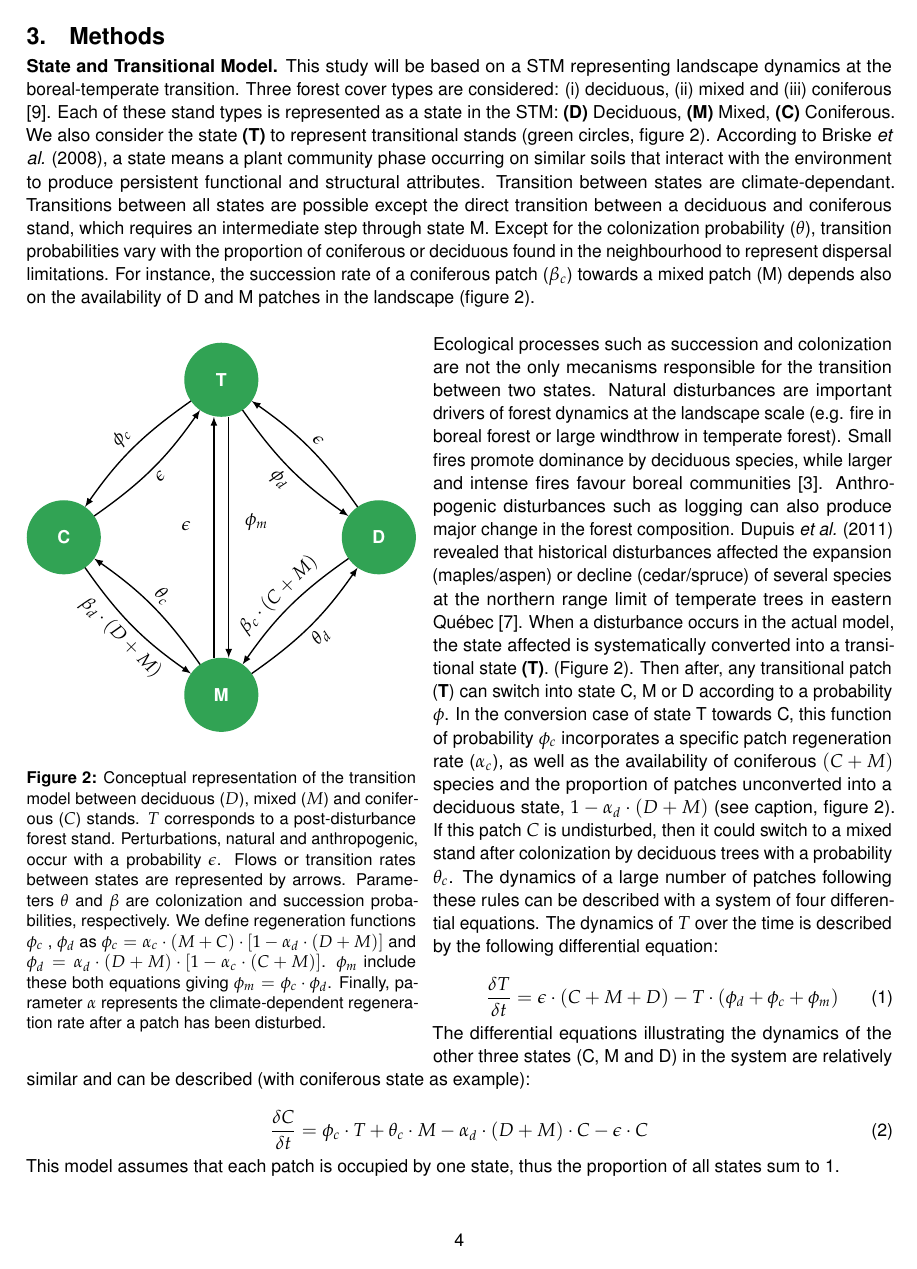
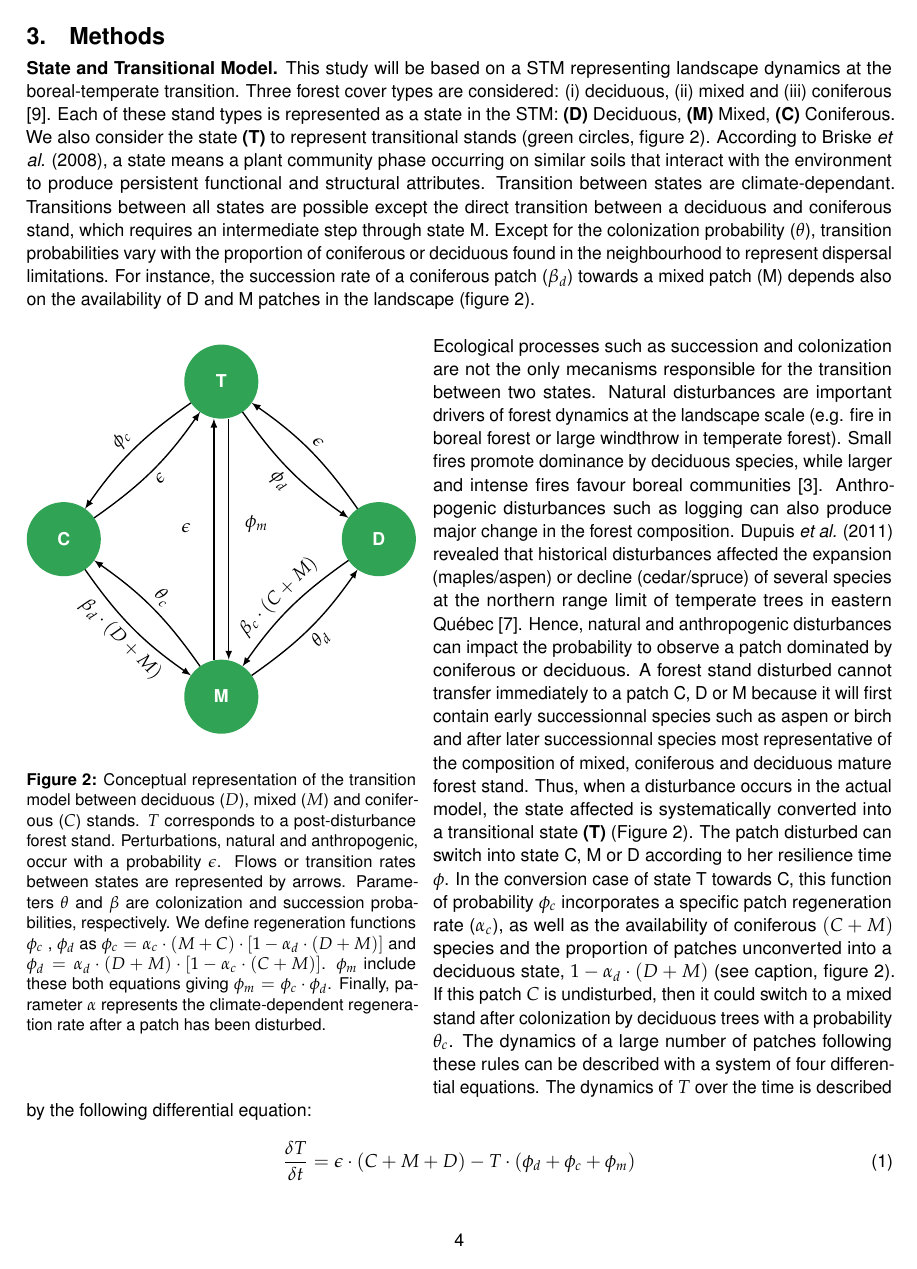
Before and after one commit to SteveViss/ms_master_proposal, a LaTeX document (devis.tex): page 6 of 10. Compiled offline with pdfLaTeX.

Commit message:
Jury revisions

```diff
--- a/devis.tex
+++ b/devis.tex
@@ -237,7 +237,7 @@ between a deciduous and coniferous stand, which requires an intermediate step
 through state M. Except for the colonization probability ($\theta$),
 transition probabilities vary with the proportion of coniferous or deciduous
 found in the  neighbourhood to represent dispersal limitations. For instance,
-the succession rate of a coniferous patch ($\beta_c$) towards a mixed patch
+the succession rate of a coniferous patch ($\beta_d$) towards a mixed patch
 (M) depends also on the availability of D and M patches in the landscape
 (figure \ref{Model}).  \\
 
@@ -266,16 +266,21 @@ as logging can also produce major change in the forest composition. Dupuis
 \textit{et al.} (2011) revealed that historical disturbances affected the
 expansion (maples/aspen) or decline (cedar/spruce) of several species at the
 northern range limit of temperate trees in eastern Québec \cite{Dupuis2011}.
-When a disturbance occurs in the actual model, the state affected is
-systematically converted into a transitional state \textbf{(T)}. (Figure
-\ref{Model}).  Then after, any transitional patch (\textbf{T}) can switch into
-state C, M or D according to a probability $\phi$. In the conversion case of
-state T towards C, this function of probability $\phi_c$ incorporates a
-specific patch regeneration rate ($\alpha_c$), as well as the availability of
-coniferous $(C + M)$ species and the proportion of patches unconverted into a
-deciduous state, $1- \alpha_d \cdot (D + M)$ (see caption, figure
-\ref{Model}). If this patch $C$ is undisturbed, then it could switch to a
-mixed stand after colonization by deciduous trees with a probability
+Hence, natural and anthropogenic disturbances can impact the probability to
+observe a patch dominated by coniferous or deciduous. A forest stand disturbed
+cannot transfer immediately to a patch C, D or M because it will first contain
+early successionnal species such as aspen or birch and after later
+successionnal species most representative of the composition of mixed,
+coniferous and deciduous mature forest stand. Thus, when a disturbance occurs
+in the actual model, the state affected is systematically converted into a
+transitional state \textbf{(T)} (Figure \ref{Model}).  The patch disturbed can
+switch into state C, M or D according to her resilience time $\phi$. In the
+conversion case of state T towards C, this function of probability $\phi_c$
+incorporates a specific patch regeneration rate ($\alpha_c$), as well as the
+availability of coniferous $(C + M)$ species and the proportion of patches
+unconverted into a deciduous state, $1- \alpha_d \cdot (D + M)$ (see caption,
+figure \ref{Model}). If this patch $C$ is undisturbed, then it could switch to
+a mixed stand after colonization by deciduous trees with a probability
 $\theta_c$. The dynamics of a large number of patches following these rules
 can be described with a system of four differential equations. The dynamics of
 $T$ over the time is described by the following differential equation:
```
Also changed, not shown: config.tex (+1 -1 lines), devis.pdf, devis.tex (43 more changed lines).
